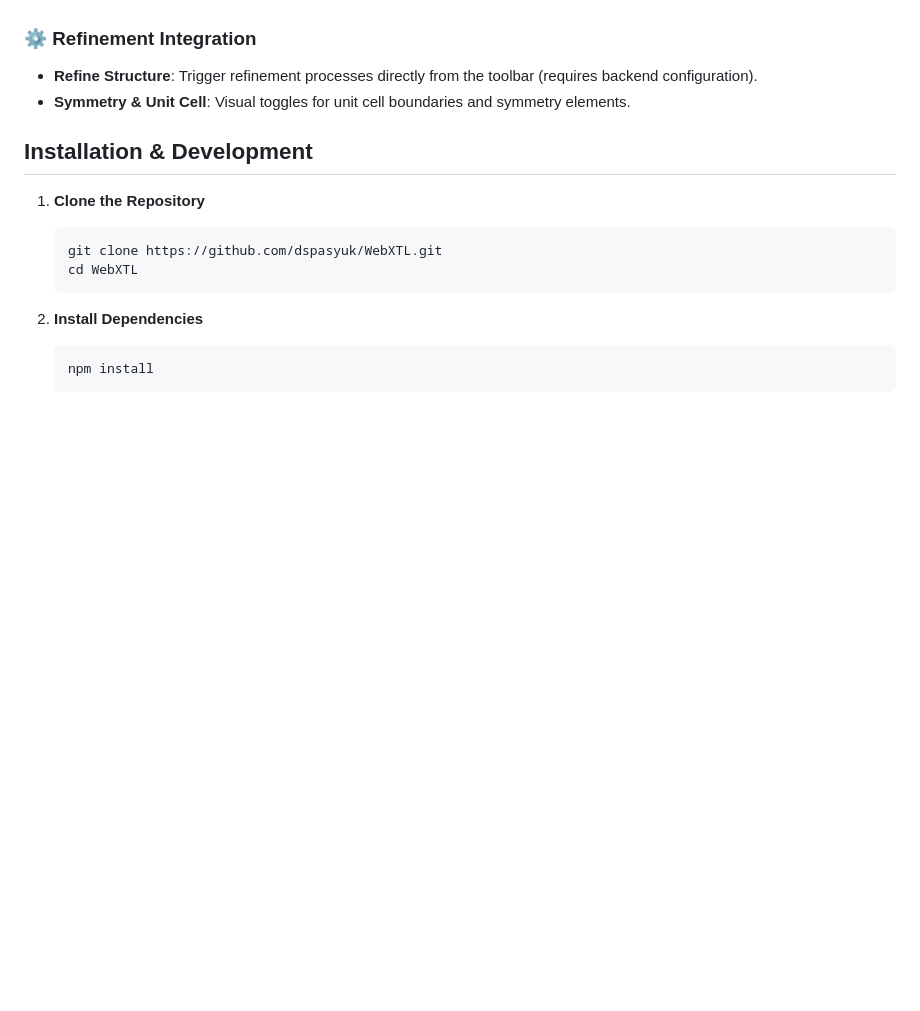
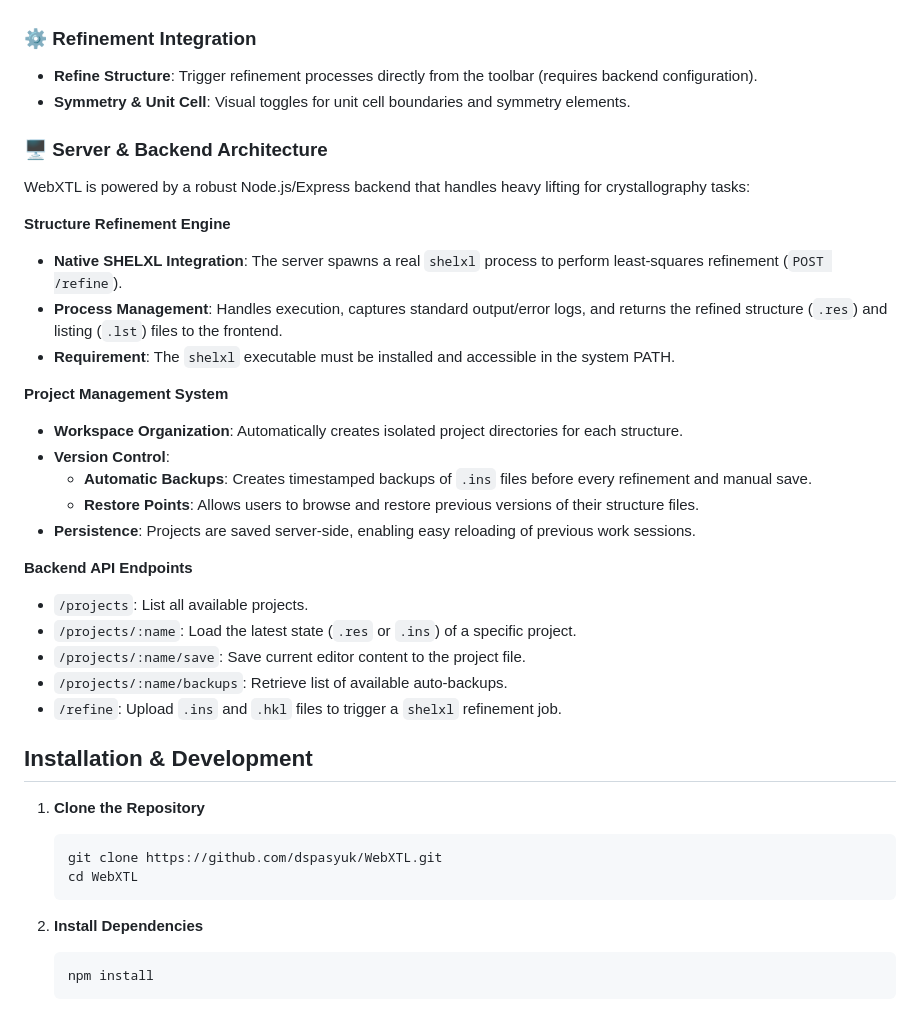
Before and after one commit to dspasyuk/WebXTL, a Markdown page: README.md, the part around the change. GitHub-like rendering; blank space fills up the shorter version.

Commit message:
Update server description in README

```diff
--- a/README.md
+++ b/README.md
@@ -59,6 +59,28 @@ WebXTL includes a suite of specialized tools for structure refinement:
 -   **Refine Structure**: Trigger refinement processes directly from the toolbar (requires backend configuration).
 -   **Symmetry & Unit Cell**: Visual toggles for unit cell boundaries and symmetry elements.
 
+### 🖥️ Server & Backend Architecture
+WebXTL is powered by a robust Node.js/Express backend that handles heavy lifting for crystallography tasks:
+
+**Structure Refinement Engine**
+-   **Native SHELXL Integration**: The server spawns a real `shelxl` process to perform least-squares refinement (`POST /refine`).
+-   **Process Management**: Handles execution, captures standard output/error logs, and returns the refined structure (`.res`) and listing (`.lst`) files to the frontend.
+-   **Requirement**: The `shelxl` executable must be installed and accessible in the system PATH.
+
+**Project Management System**
+-   **Workspace Organization**: Automatically creates isolated project directories for each structure.
+-   **Version Control**:
+    -   **Automatic Backups**: Creates timestamped backups of `.ins` files before every refinement and manual save.
+    -   **Restore Points**: Allows users to browse and restore previous versions of their structure files.
+-   **Persistence**: Projects are saved server-side, enabling easy reloading of previous work sessions.
+
+**Backend API Endpoints**
+-   `/projects`: List all available projects.
+-   `/projects/:name`: Load the latest state (`.res` or `.ins`) of a specific project.
+-   `/projects/:name/save`: Save current editor content to the project file.
+-   `/projects/:name/backups`: Retrieve list of available auto-backups.
+-   `/refine`: Upload `.ins` and `.hkl` files to trigger a `shelxl` refinement job.
+
 ## Installation & Development
 
 1.  **Clone the Repository**
```
